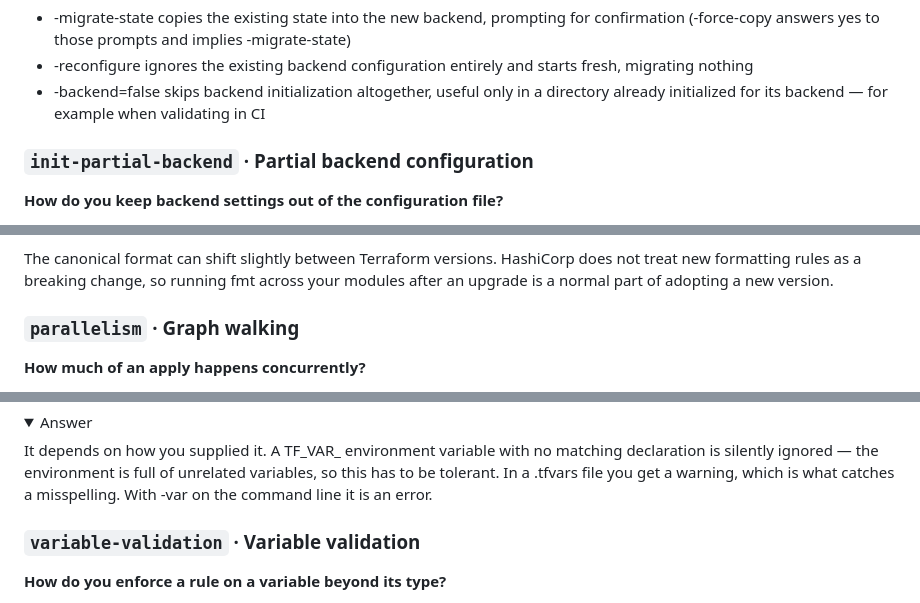
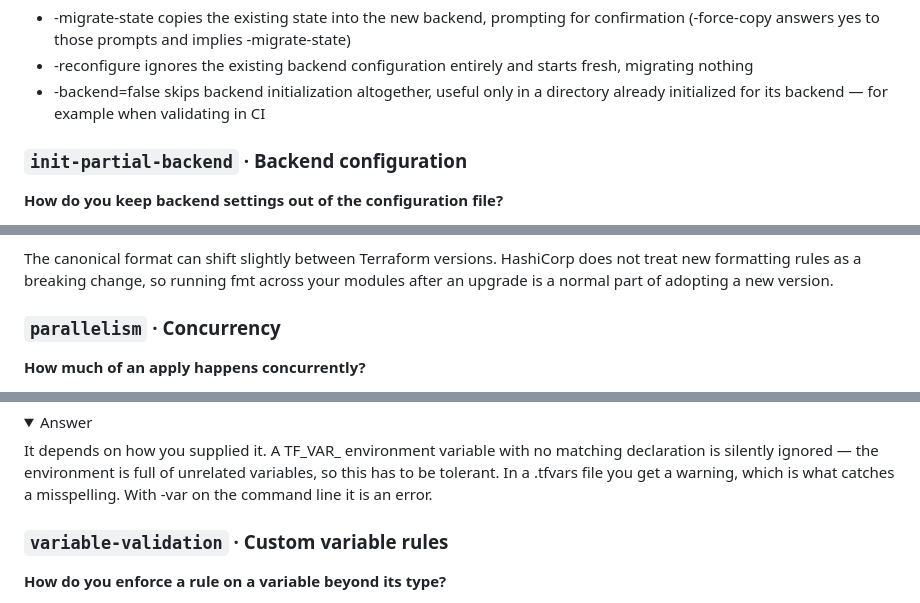
Before and after one commit to toddcooke/learn, a Markdown page: terraform/flashcards.md, 3 parts joined by grey strips. GitHub-like rendering; folded sections open.

```diff
--- a/terraform/flashcards.md
+++ b/terraform/flashcards.md
@@ -508,7 +508,7 @@ They resolve what happens when you re-init a directory whose backend settings ch
 
 </details>
 
-### `init-partial-backend` · Partial backend configuration
+### `init-partial-backend` · Backend configuration
 
 **How do you keep backend settings out of the configuration file?**
 
@@ -723,7 +723,7 @@ The canonical format can shift slightly between Terraform versions. HashiCorp do
 
 </details>
 
-### `parallelism` · Graph walking
+### `parallelism` · Concurrency
 
 **How much of an apply happens concurrently?**
 
@@ -910,7 +910,7 @@ It depends on how you supplied it. A TF_VAR_ environment variable with no matchi
 
 </details>
 
-### `variable-validation` · Variable validation
+### `variable-validation` · Custom variable rules
 
 **How do you enforce a rule on a variable beyond its type?**
 
```
Also changed, not shown: other parts of terraform/flashcards.md (+17 -17 lines).
